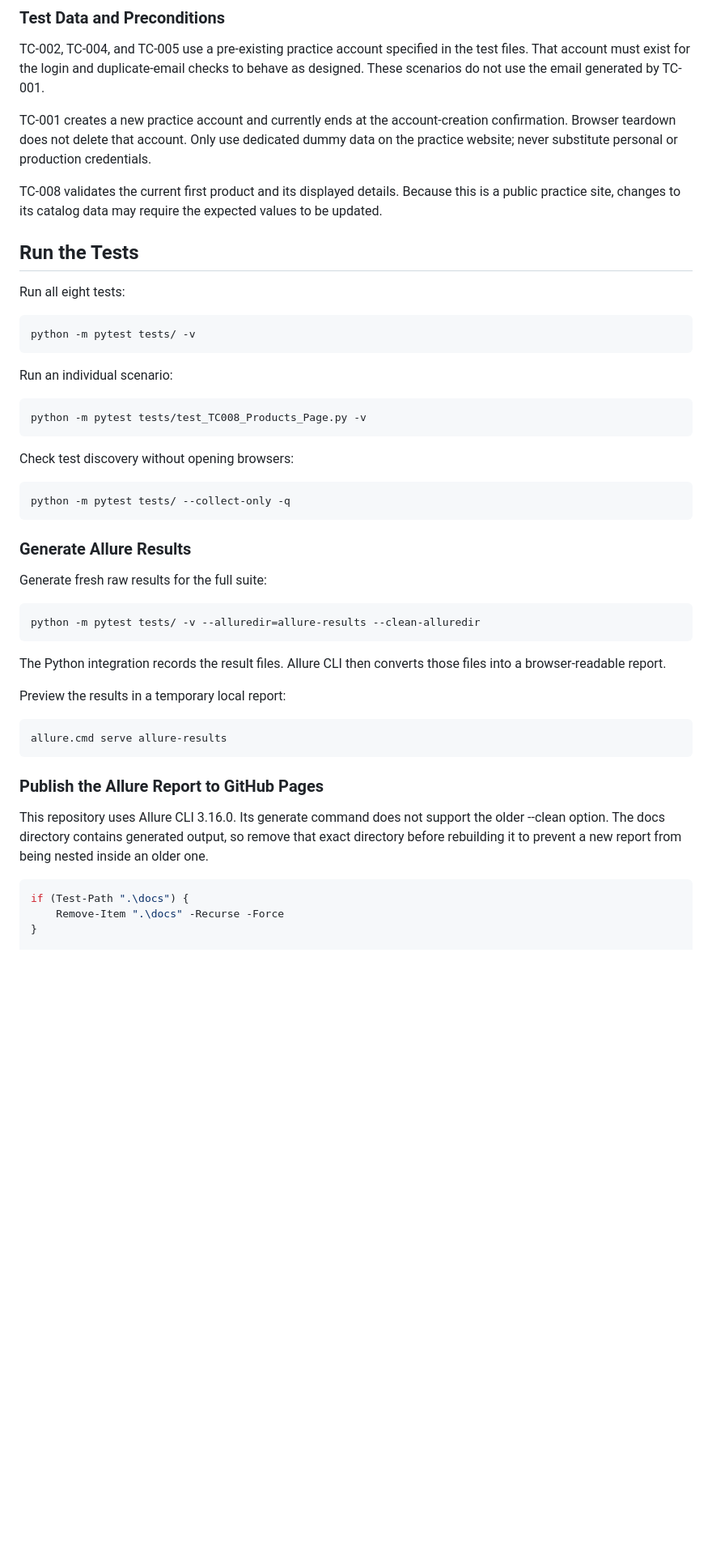
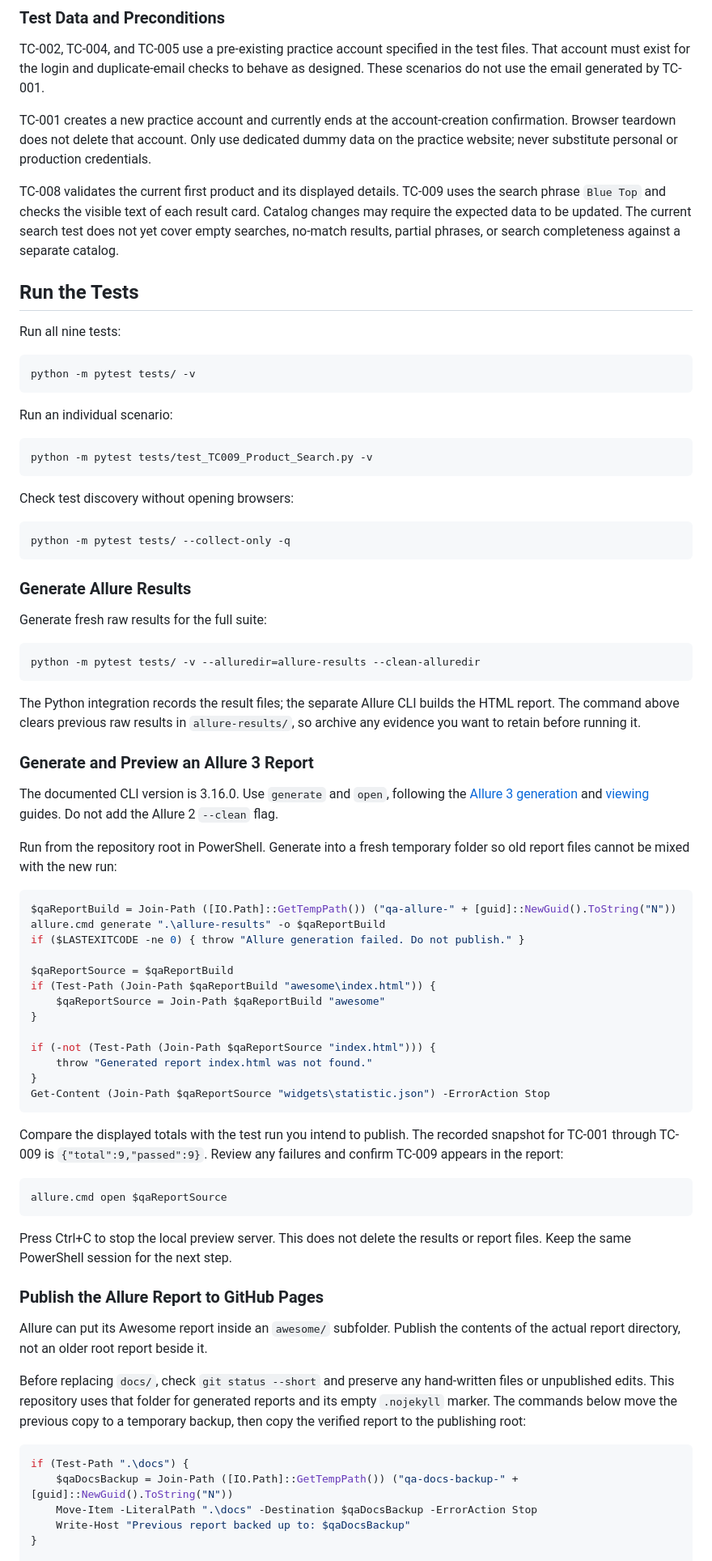
Before and after one commit to siler1o/Selenium-QA-automation-PORTFOLIO, a Markdown page: README.md, the part around one of its changes. Shown at 81% size. Drawn GitHub-style; blank space fills up the shorter version.

Commit message:
docs: add TC009 coverage and refresh portfolio reporting guide

```diff
--- a/README.md
+++ b/README.md
@@ -88,11 +93,11 @@ TC-002, TC-004, and TC-005 use a pre-existing practice account specified in the
 
 TC-001 creates a new practice account and currently ends at the account-creation confirmation. Browser teardown does not delete that account. Only use dedicated dummy data on the practice website; never substitute personal or production credentials.
 
-TC-008 validates the current first product and its displayed details. Because this is a public practice site, changes to its catalog data may require the expected values to be updated.
+TC-008 validates the current first product and its displayed details. TC-009 uses the search phrase `Blue Top` and checks the visible text of each result card. Catalog changes may require the expected data to be updated. The current search test does not yet cover empty searches, no-match results, partial phrases, or search completeness against a separate catalog.
 
 ## Run the Tests
 
-Run all eight tests:
+Run all nine tests:
 
 ~~~powershell
 python -m pytest tests/ -v
@@ -101,7 +106,7 @@ python -m pytest tests/ -v
 Run an individual scenario:
 
 ~~~powershell
-python -m pytest tests/test_TC008_Products_Page.py -v
+python -m pytest tests/test_TC009_Product_Search.py -v
 ~~~
 
 Check test discovery without opening browsers:
@@ -118,20 +123,48 @@ Generate fresh raw results for the full suite:
 python -m pytest tests/ -v --alluredir=allure-results --clean-alluredir
 ~~~
 
-The Python integration records the result files. Allure CLI then converts those files into a browser-readable report.
+The Python integration records the result files; the separate Allure CLI builds the HTML report. The command above clears previous raw results in `allure-results/`, so archive any evidence you want to retain before running it.
 
-Preview the results in a temporary local report:
+### Generate and Preview an Allure 3 Report
+
+The documented CLI version is 3.16.0. Use `generate` and `open`, following the [Allure 3 generation](https://allurereport.org/docs/v3/generate-report/) and [viewing](https://allurereport.org/docs/v3/view-report/) guides. Do not add the Allure 2 `--clean` flag.
+
+Run from the repository root in PowerShell. Generate into a fresh temporary folder so old report files cannot be mixed with the new run:
 
 ~~~powershell
-allure.cmd serve allure-results
+$qaReportBuild = Join-Path ([IO.Path]::GetTempPath()) ("qa-allure-" + [guid]::NewGuid().ToString("N"))
+allure.cmd generate ".\allure-results" -o $qaReportBuild
+if ($LASTEXITCODE -ne 0) { throw "Allure generation failed. Do not publish." }
+
+$qaReportSource = $qaReportBuild
+if (Test-Path (Join-Path $qaReportBuild "awesome\index.html")) {
+    $qaReportSource = Join-Path $qaReportBuild "awesome"
+}
+
+if (-not (Test-Path (Join-Path $qaReportSource "index.html"))) {
+    throw "Generated report index.html was not found."
+}
+Get-Content (Join-Path $qaReportSource "widgets\statistic.json") -ErrorAction Stop
 ~~~
+
+Compare the displayed totals with the test run you intend to publish. The recorded snapshot for TC-001 through TC-009 is `{"total":9,"passed":9}`. Review any failures and confirm TC-009 appears in the report:
+
+~~~powershell
+allure.cmd open $qaReportSource
+~~~
+
+Press Ctrl+C to stop the local preview server. This does not delete the results or report files. Keep the same PowerShell session for the next step.
 
 ### Publish the Allure Report to GitHub Pages
 
-This repository uses Allure CLI 3.16.0. Its generate command does not support the older --clean option. The docs directory contains generated output, so remove that exact directory before rebuilding it to prevent a new report from being nested inside an older one.
+Allure can put its Awesome report inside an `awesome/` subfolder. Publish the contents of the actual report directory, not an older root report beside it.
+
+Before replacing `docs/`, check `git status --short` and preserve any hand-written files or unpublished edits. This repository uses that folder for generated reports and its empty `.nojekyll` marker. The commands below move the previous copy to a temporary backup, then copy the verified report to the publishing root:
 
 ~~~powershell
 if (Test-Path ".\docs") {
-    Remove-Item ".\docs" -Recurse -Force
+    $qaDocsBackup = Join-Path ([IO.Path]::GetTempPath()) ("qa-docs-backup-" + [guid]::NewGuid().ToString("N"))
+    Move-Item -LiteralPath ".\docs" -Destination $qaDocsBackup -ErrorAction Stop
+    Write-Host "Previous report backed up to: $qaDocsBackup"
 }
 
```
Also changed, not shown: other parts of README.md (+33 -29 lines).
